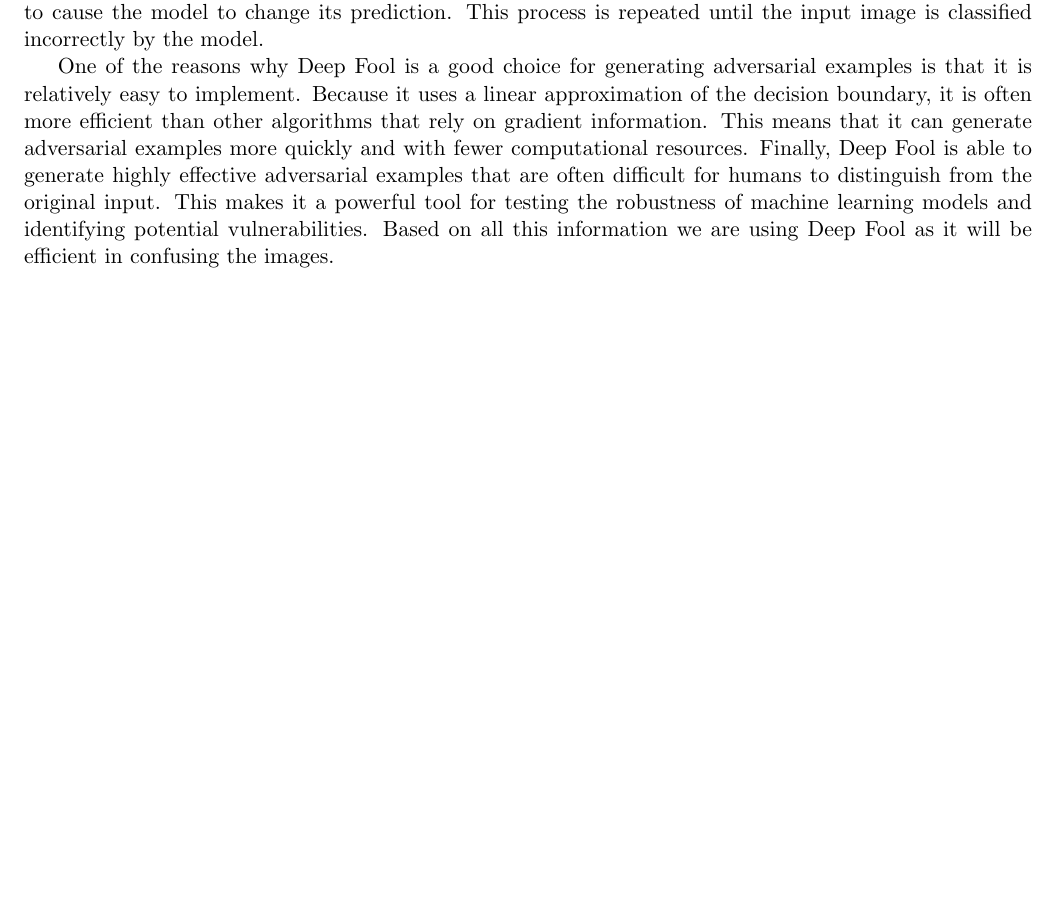
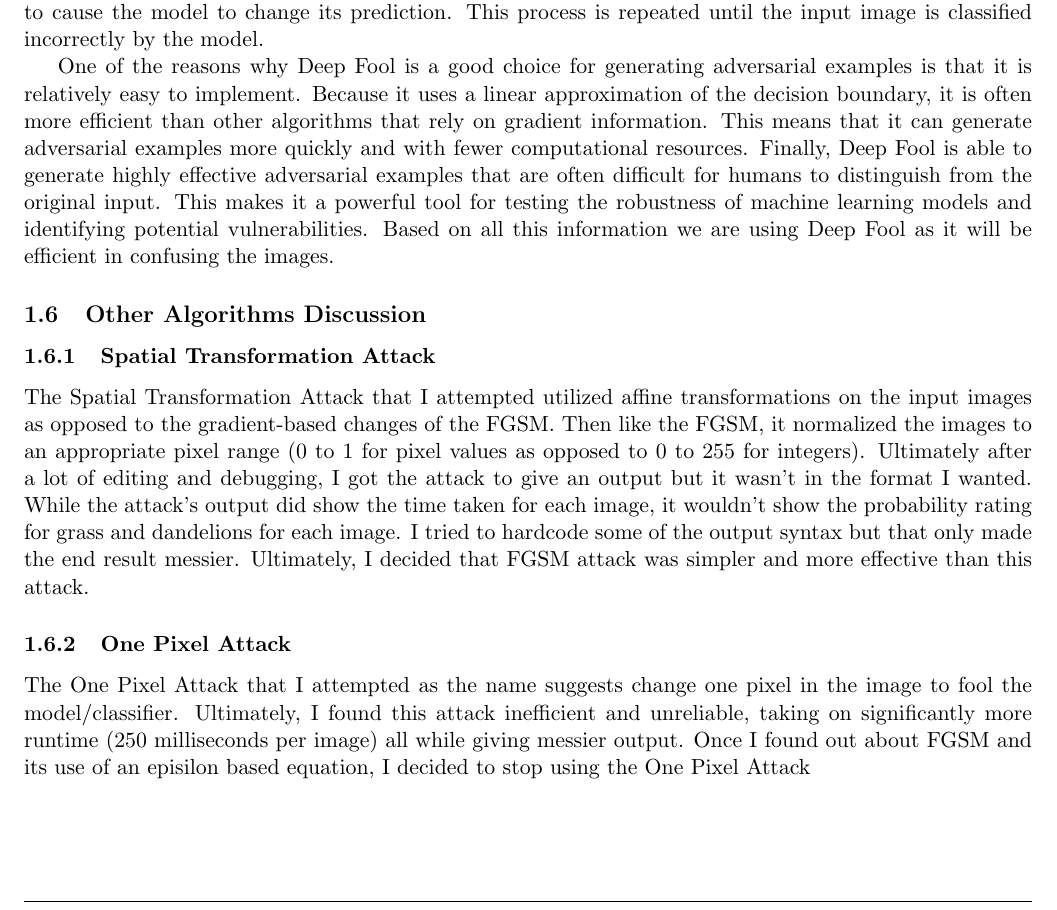
Before and after one commit to sheathcote/IE332Project2, a LaTeX document (Project2Report.tex): part of page 5 of 6 before the commit and part of page 5 of 7 after it, cut so that both start at the same text, the shorter picture padded with empty space. Compiled offline with pdfLaTeX.

Commit message:
Update Project2Report.tex

```diff
--- a/Project2Report.tex
+++ b/Project2Report.tex
@@ -189,7 +189,11 @@ The algorithm works by computing the distance between a given input image and th
 
 One of the reasons why Deep Fool is a good choice for generating adversarial examples is that it is relatively easy to implement. Because it uses a linear approximation of the decision boundary, it is often more efficient than other algorithms that rely on gradient information. This means that it can generate adversarial examples more quickly and with fewer computational resources. Finally, Deep Fool is able to generate highly effective adversarial examples that are often difficult for humans to distinguish from the original input. This makes it a powerful tool for testing the robustness of machine learning models and identifying potential vulnerabilities. Based on all this information we are using Deep Fool as it will be efficient in confusing the images.
 
-
+\subsection{Other Algorithms Discussion}
+\subsubsection{Spatial Transformation Attack}
+\paragraph{The Spatial Transformation Attack that I attempted utilized affine transformations on the input images as opposed to the gradient-based changes of the FGSM. Then like the FGSM, it normalized the images to an appropriate pixel range (0 to 1 for pixel values as opposed to 0 to 255 for integers). Ultimately after a lot of editing and debugging, I got the attack to give an output but it wasn't in the format I wanted. While the attack's output did show the time taken for each image, it wouldn't show the probability rating for grass and dandelions for each image. I tried to hardcode some of the output syntax but that only made the end result messier. Ultimately, I decided that FGSM attack was simpler and more effective than this attack.}
+\subsubsection{One Pixel Attack}
+\paragraph{ The One Pixel Attack that I attempted as the name suggests change one pixel in the image to fool the model/classifier. Ultimately, I found this attack inefficient and unreliable, taking on significantly more runtime (250 milliseconds per image) all while giving messier output. Once I found out about FGSM and its use of an episilon based equation, I decided to stop using the One Pixel Attack}
 
 
 
```
